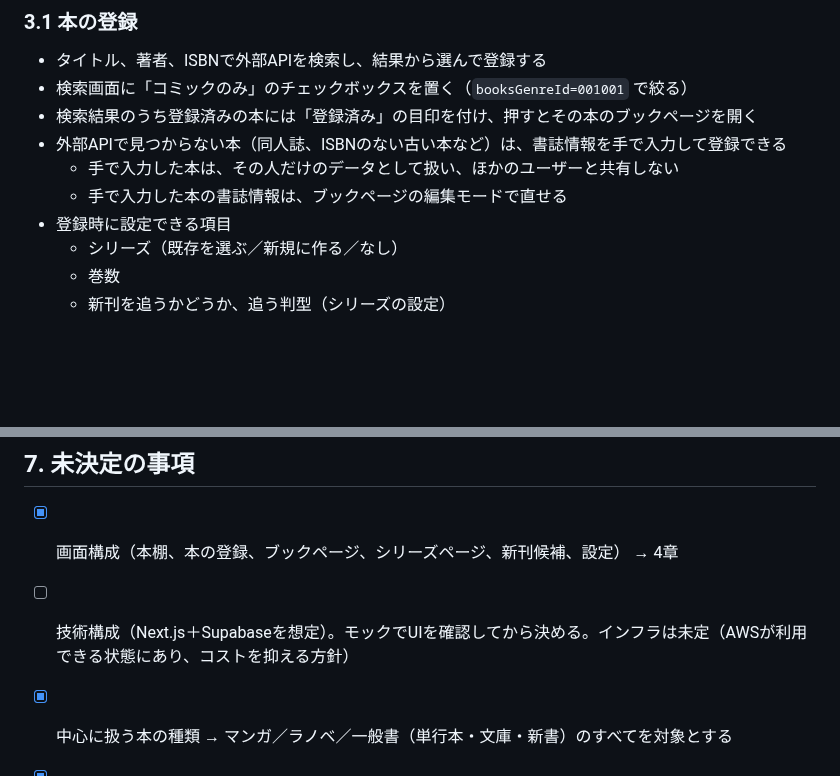
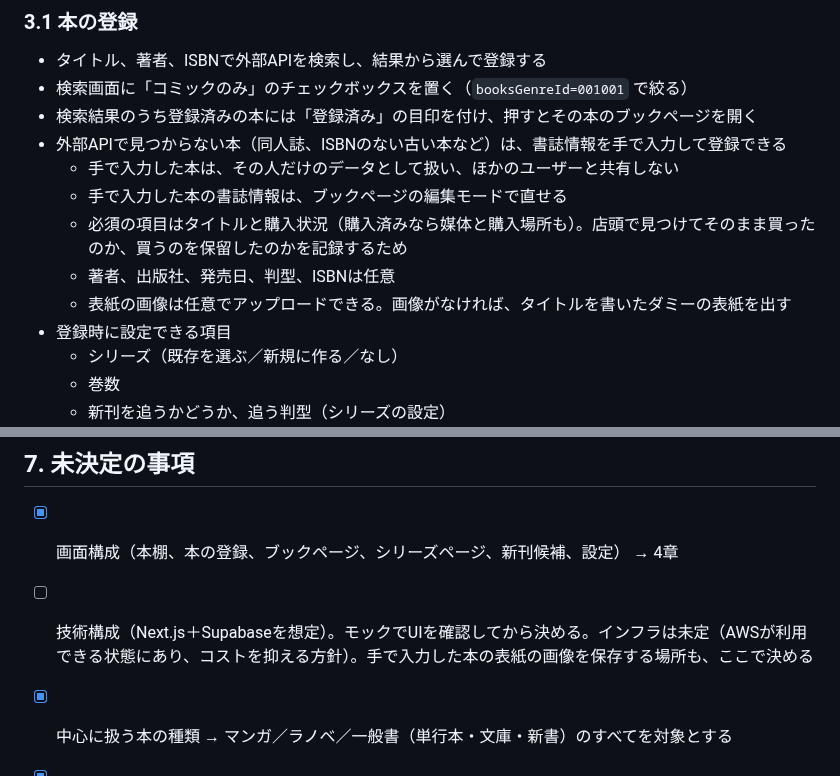
Before and after one commit to ojas3751/book-tracker, a Markdown page: docs/requirements.md, 2 parts joined by grey strips. Rendered like a GitHub page; blank space fills up the shorter version.

Commit message:
docs: 手で入力する本の必須項目と表紙の扱いを決める

```diff
--- a/docs/requirements.md
+++ b/docs/requirements.md
@@ -99,6 +99,9 @@
 - 外部APIで見つからない本（同人誌、ISBNのない古い本など）は、書誌情報を手で入力して登録できる
   - 手で入力した本は、その人だけのデータとして扱い、ほかのユーザーと共有しない
   - 手で入力した本の書誌情報は、ブックページの編集モードで直せる
+  - 必須の項目はタイトルと購入状況（購入済みなら媒体と購入場所も）。店頭で見つけてそのまま買ったのか、買うのを保留したのかを記録するため
+  - 著者、出版社、発売日、判型、ISBNは任意
+  - 表紙の画像は任意でアップロードできる。画像がなければ、タイトルを書いたダミーの表紙を出す
 - 登録時に設定できる項目
   - シリーズ（既存を選ぶ／新規に作る／なし）
   - 巻数
@@ -426,6 +429,6 @@ settings           : user_id, show_missing_backlist (bool, 既定 false)
 
 ## 7. 未決定の事項
 - [x] 画面構成（本棚、本の登録、ブックページ、シリーズページ、新刊候補、設定） → 4章
-- [ ] 技術構成（Next.js＋Supabaseを想定）。モックでUIを確認してから決める。インフラは未定（AWSが利用できる状態にあり、コストを抑える方針）
+- [ ] 技術構成（Next.js＋Supabaseを想定）。モックでUIを確認してから決める。インフラは未定（AWSが利用できる状態にあり、コストを抑える方針）。手で入力した本の表紙の画像を保存する場所も、ここで決める
 - [x] 中心に扱う本の種類 → マンガ／ラノベ／一般書（単行本・文庫・新書）のすべてを対象とする
 - [x] 既存サービス（ブクログ、読書メーターなど）からのデータ移行の要否 → 不要
```
